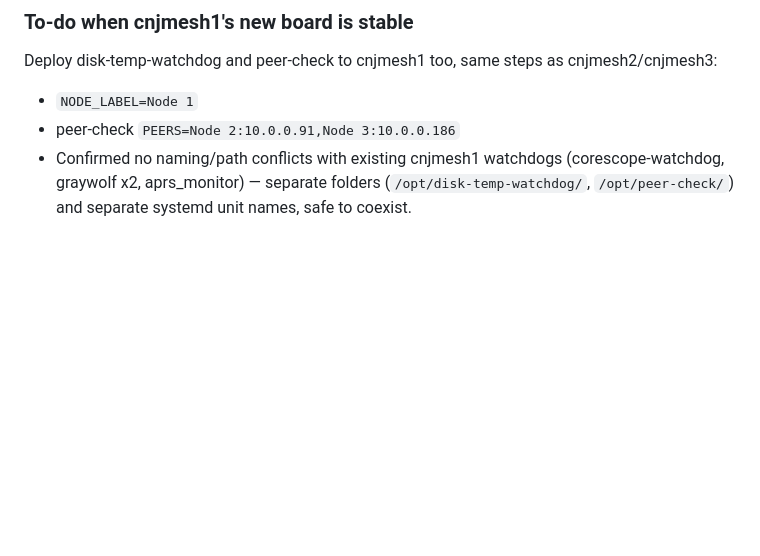
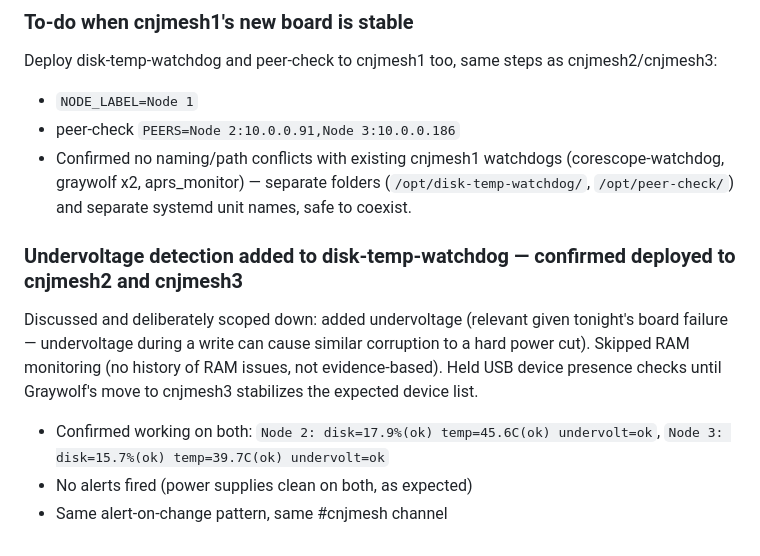
Before and after one commit to charlessomogyi-eng/cnjmesh-scripts, a Markdown page: CLAUDE_CONTEXT.md, the part around the change. GitHub-like rendering; blank space fills up the shorter version.

Commit message:
Confirm undervoltage detection deployed and working on cnjmesh2/cnjmesh3

```diff
--- a/CLAUDE_CONTEXT.md
+++ b/CLAUDE_CONTEXT.md
@@ -570,3 +570,10 @@ Deploy disk-temp-watchdog and peer-check to cnjmesh1 too, same steps as cnjmesh2
 - `NODE_LABEL=Node 1`
 - peer-check `PEERS=Node 2:10.0.0.91,Node 3:10.0.0.186`
 - Confirmed no naming/path conflicts with existing cnjmesh1 watchdogs (corescope-watchdog, graywolf x2, aprs_monitor) — separate folders (`/opt/disk-temp-watchdog/`, `/opt/peer-check/`) and separate systemd unit names, safe to coexist.
+
+
+### Undervoltage detection added to disk-temp-watchdog — confirmed deployed to cnjmesh2 and cnjmesh3
+Discussed and deliberately scoped down: added undervoltage (relevant given tonight's board failure — undervoltage during a write can cause similar corruption to a hard power cut). Skipped RAM monitoring (no history of RAM issues, not evidence-based). Held USB device presence checks until Graywolf's move to cnjmesh3 stabilizes the expected device list.
+- Confirmed working on both: `Node 2: disk=17.9%(ok) temp=45.6C(ok) undervolt=ok`, `Node 3: disk=15.7%(ok) temp=39.7C(ok) undervolt=ok`
+- No alerts fired (power supplies clean on both, as expected)
+- Same alert-on-change pattern, same #cnjmesh channel
```
